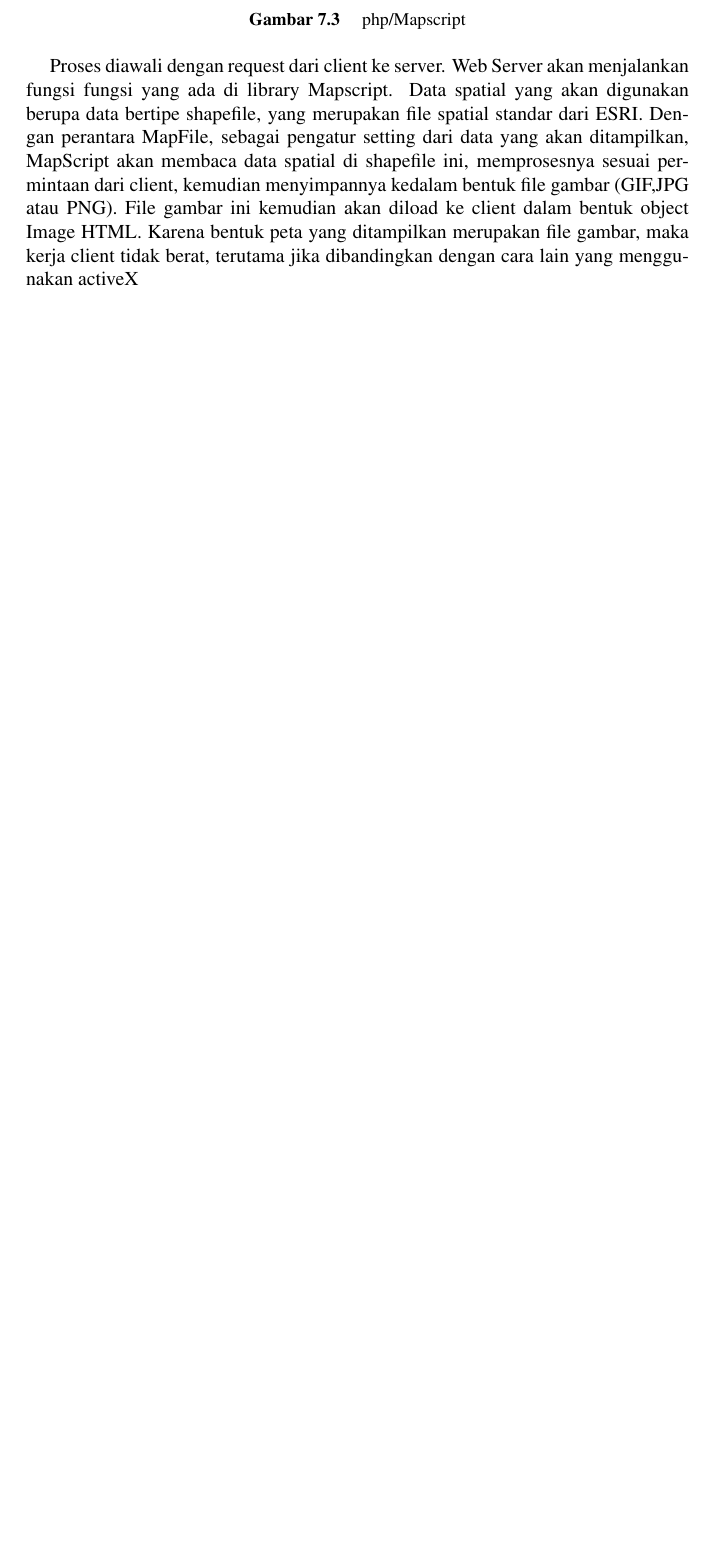
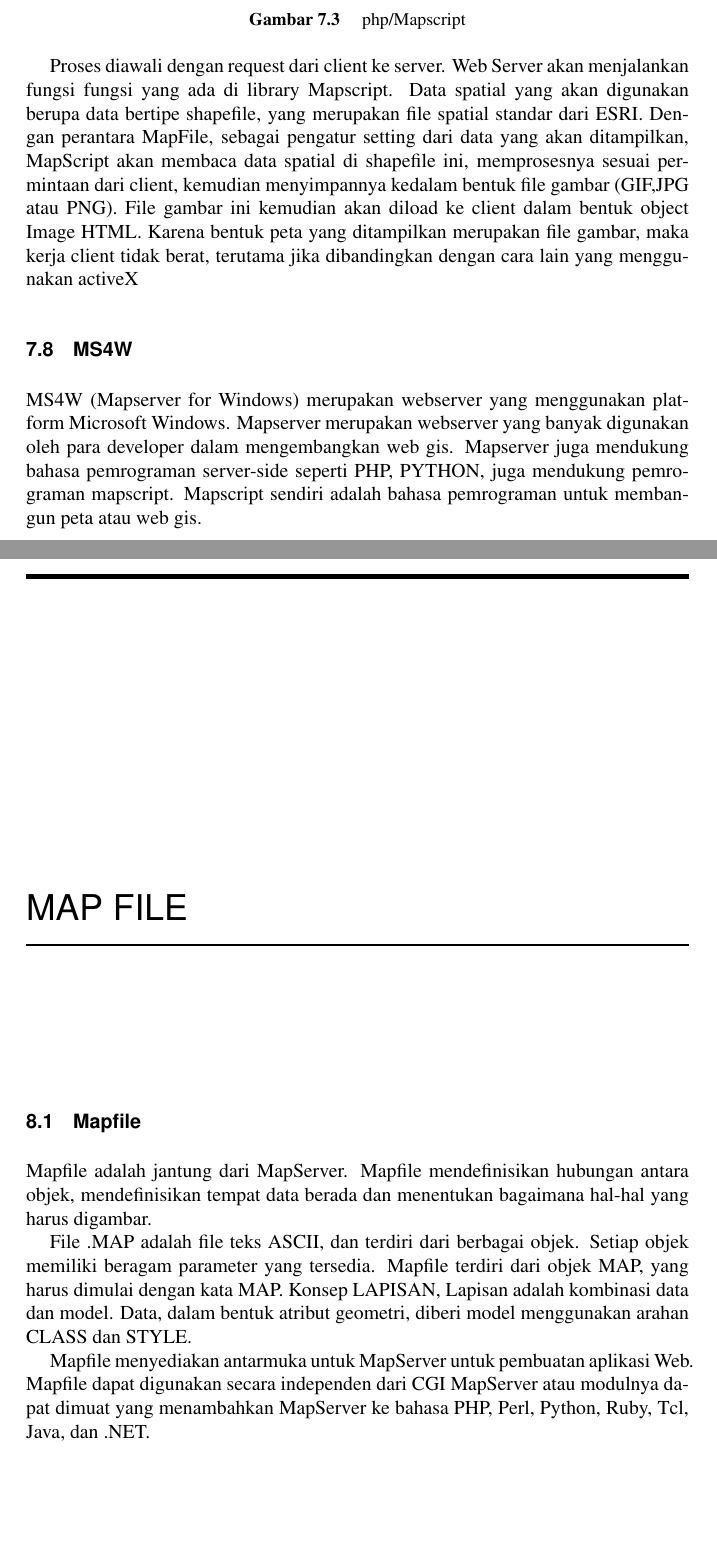
Before and after one commit to BukuInformatika/GIS2019, a LaTeX thesis (main.tex, which reads chapters/MAPFILE.tex, chapters/MAPSERVER.tex): part of page 79 of 82 before the commit and two parts of pages 79 and 80 of 84 after it, the two joined at a grey line, cut so that both start at the same text, the shorter picture padded with empty space. Compiled offline with pdfLaTeX.

Commit message:
mnambah materi mengenai MapServer dan Map File

```diff
--- /dev/null
+++ b/chapters/MAPFILE.tex
@@ -0,0 +1,6 @@
+\section{Mapfile}
+Mapfile adalah jantung dari MapServer. Mapfile mendefinisikan hubungan antara objek, mendefinisikan tempat data berada dan menentukan bagaimana hal-hal yang harus digambar.
+
+File .MAP adalah file teks ASCII, dan terdiri dari berbagai objek. Setiap objek memiliki beragam parameter yang tersedia. Mapfile terdiri dari objek MAP, yang harus dimulai dengan kata MAP. Konsep LAPISAN, Lapisan adalah kombinasi data dan model. Data, dalam bentuk atribut geometri, diberi model menggunakan arahan CLASS dan STYLE.
+
+Mapfile menyediakan antarmuka untuk MapServer untuk pembuatan aplikasi Web. Mapfile dapat digunakan secara independen dari CGI MapServer atau modulnya dapat dimuat yang menambahkan MapServer ke bahasa PHP, Perl, Python, Ruby, Tcl, Java, dan .NET.
--- a/chapters/MAPSERVER.tex
+++ b/chapters/MAPSERVER.tex
@@ -99,3 +99,6 @@ Php/Mapscript, atau sering disebut Mapscript saja, adalah sebuah modul yang digu
 \end{figure}
 
 Proses diawali dengan request dari client ke server. Web Server akan menjalankan fungsi fungsi yang ada di library Mapscript. Data spatial yang akan digunakan berupa data bertipe shapefile, yang merupakan file spatial standar dari ESRI. Dengan perantara MapFile, sebagai pengatur setting dari data yang akan ditampilkan, MapScript akan membaca data spatial di shapefile ini, memprosesnya sesuai permintaan dari client, kemudian menyimpannya kedalam bentuk file gambar (GIF,JPG atau PNG). File gambar ini kemudian akan diload ke client dalam bentuk object Image HTML. Karena bentuk peta yang ditampilkan merupakan file gambar, maka kerja client tidak berat, terutama jika dibandingkan dengan cara lain yang menggunakan activeX
+
+\section{MS4W}
+MS4W (Mapserver for Windows)  merupakan webserver yang menggunakan platform Microsoft Windows. Mapserver merupakan webserver yang banyak digunakan oleh para developer dalam mengembangkan web gis. Mapserver juga mendukung bahasa pemrograman server-side seperti PHP, PYTHON, juga mendukung pemrograman mapscript. Mapscript sendiri adalah bahasa pemrograman untuk membangun peta atau web gis.
--- a/main.tex
+++ b/main.tex
@@ -224,6 +224,9 @@ Maka kamu harus sanggup menahan perihnya Kebodohan.'
 \chapter{MAP SERVER}
 \input{chapters/MAPSERVER}
 
+\chapter{MAP FILE}
+\input{chapters/MAPFILE}
+
 
 
 \bibliographystyle{IEEEtran}
```
Also changed, not shown: main.pdf.
